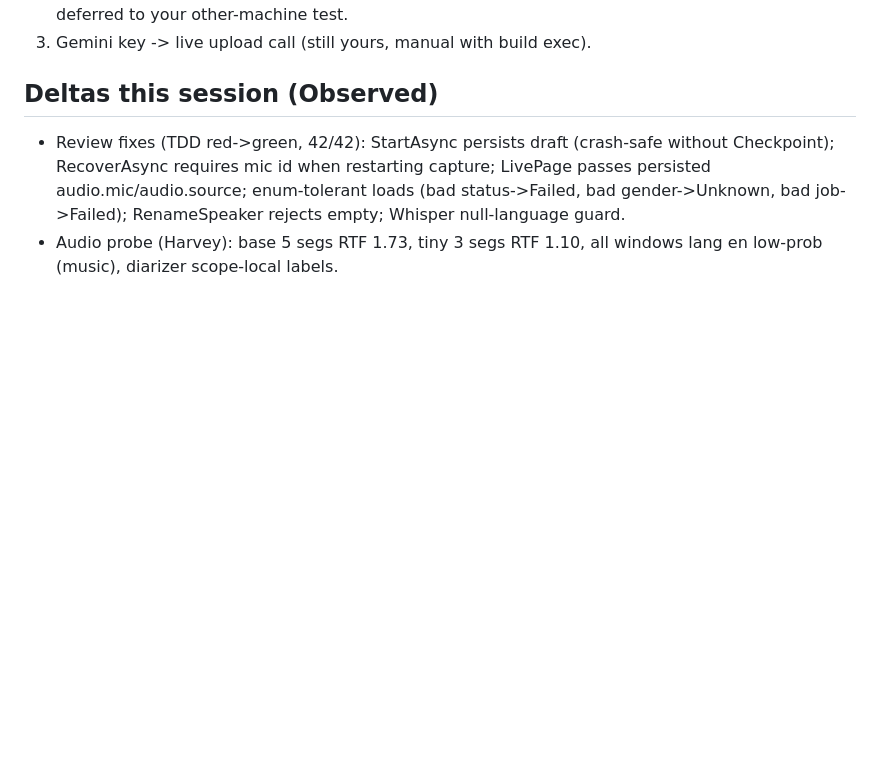
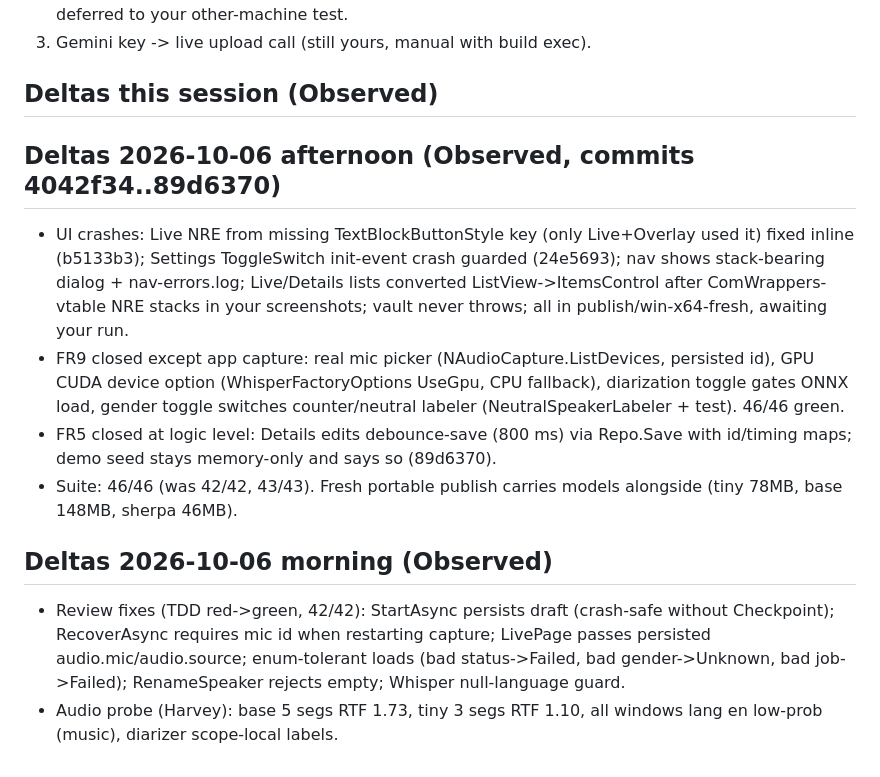
Before and after one commit to sechmachine727/MeetVault, a Markdown page: docs/COVERAGE.md, the part around one of its changes. Rendered like a GitHub page; blank space fills up the shorter version.

```diff
--- a/docs/COVERAGE.md
+++ b/docs/COVERAGE.md
@@ -53,5 +53,14 @@
 
 ## Deltas this session (Observed)
 
+## Deltas 2026-10-06 afternoon (Observed, commits 4042f34..89d6370)
+
+- UI crashes: Live NRE from missing TextBlockButtonStyle key (only Live+Overlay used it) fixed inline (b5133b3); Settings ToggleSwitch init-event crash guarded (24e5693); nav shows stack-bearing dialog + nav-errors.log; Live/Details lists converted ListView->ItemsControl after ComWrappers-vtable NRE stacks in your screenshots; vault never throws; all in publish/win-x64-fresh, awaiting your run.
+- FR9 closed except app capture: real mic picker (NAudioCapture.ListDevices, persisted id), GPU CUDA device option (WhisperFactoryOptions UseGpu, CPU fallback), diarization toggle gates ONNX load, gender toggle switches counter/neutral labeler (NeutralSpeakerLabeler + test). 46/46 green.
+- FR5 closed at logic level: Details edits debounce-save (800 ms) via Repo.Save with id/timing maps; demo seed stays memory-only and says so (89d6370).
+- Suite: 46/46 (was 42/42, 43/43). Fresh portable publish carries models alongside (tiny 78MB, base 148MB, sherpa 46MB).
+
+## Deltas 2026-10-06 morning (Observed)
+
 - Review fixes (TDD red->green, 42/42): StartAsync persists draft (crash-safe without Checkpoint); RecoverAsync requires mic id when restarting capture; LivePage passes persisted audio.mic/audio.source; enum-tolerant loads (bad status->Failed, bad gender->Unknown, bad job->Failed); RenameSpeaker rejects empty; Whisper null-language guard.
 - Audio probe (Harvey): base 5 segs RTF 1.73, tiny 3 segs RTF 1.10, all windows lang en low-prob (music), diarizer scope-local labels.
```
Also changed, not shown: other parts of docs/COVERAGE.md (+5 -5 lines).
